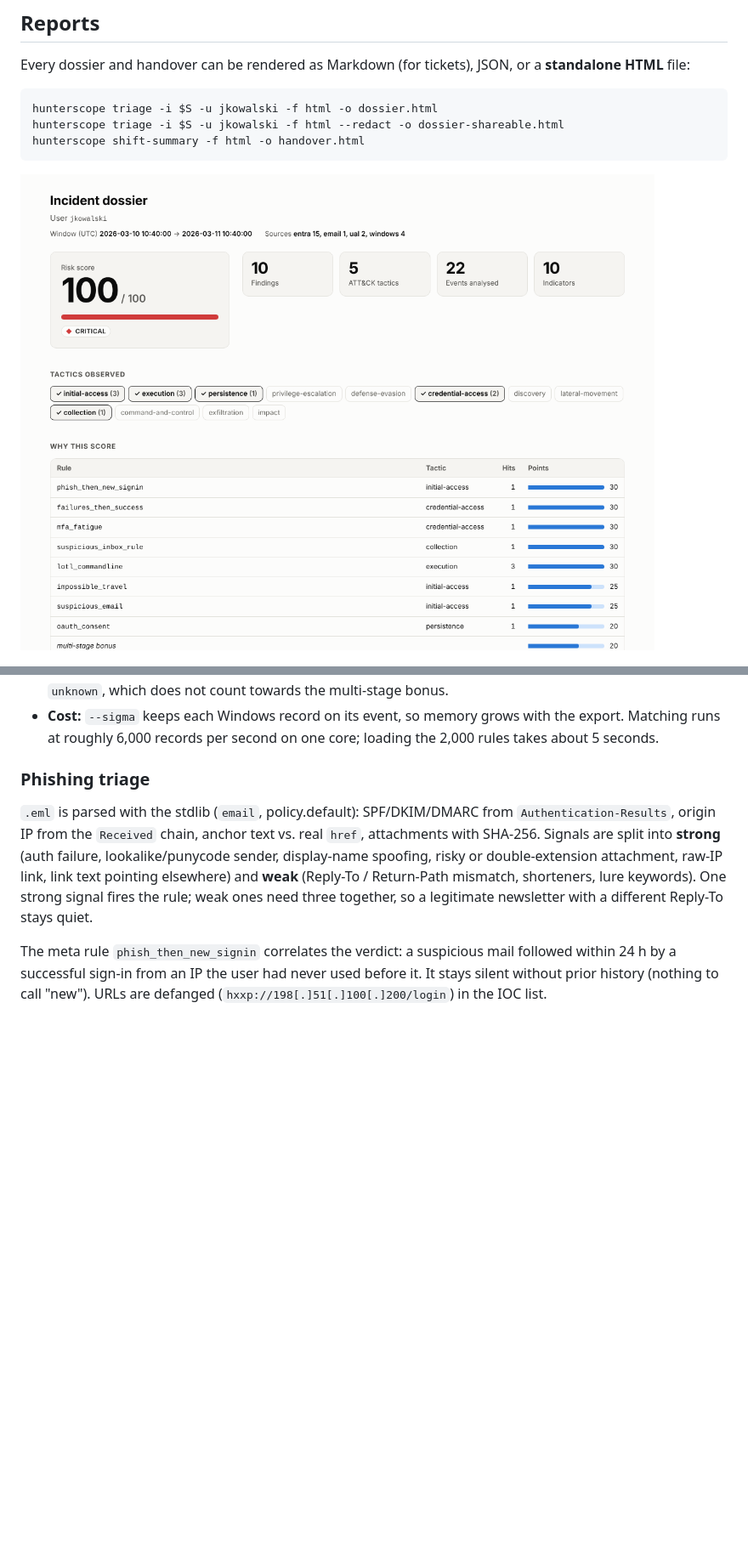
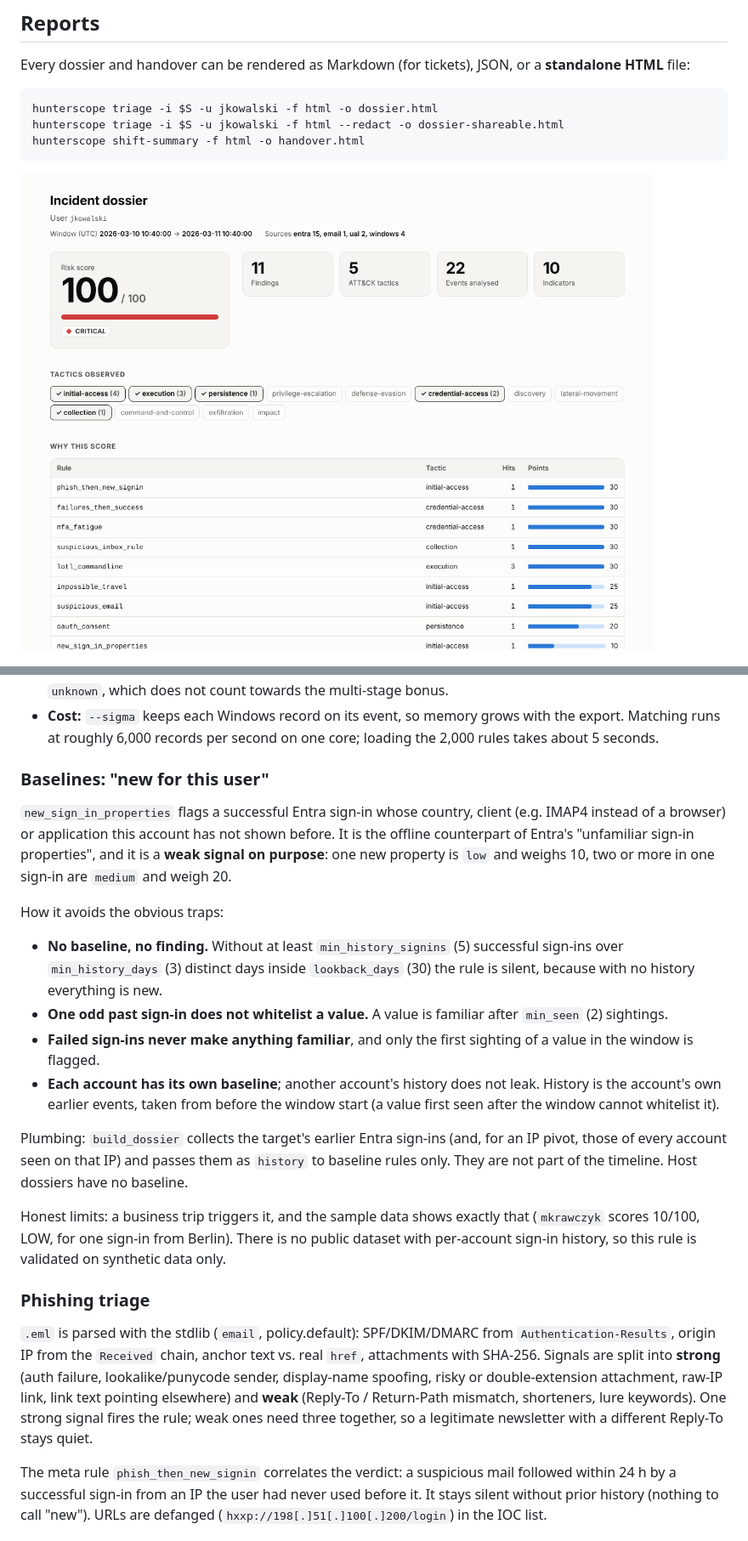
Before and after one commit to barzim1/Hunterscope, a Markdown page: docs/reference.md, 2 parts joined by grey strips. Shown: that part at 85% size. Drawn GitHub-style; pictures changed too: docs/img/dossier-light.png; blank space fills up the shorter version.

```diff
--- a/docs/reference.md
+++ b/docs/reference.md
@@ -133,6 +134,29 @@ hunterscope triage -i exports/ -H srv-db01 --sigma data/external/sigma  # accept
   which does not count towards the multi-stage bonus.
 - **Cost:** `--sigma` keeps each Windows record on its event, so memory grows with the export. Matching runs at
   roughly 6,000 records per second on one core; loading the 2,000 rules takes about 5 seconds.
+
+### Baselines: "new for this user"
+
+`new_sign_in_properties` flags a successful Entra sign-in whose country, client (e.g. IMAP4 instead of a browser) or
+application this account has not shown before. It is the offline counterpart of Entra's "unfamiliar sign-in
+properties", and it is a **weak signal on purpose**: one new property is `low` and weighs 10, two or more in one
+sign-in are `medium` and weigh 20.
+
+How it avoids the obvious traps:
+- **No baseline, no finding.** Without at least `min_history_signins` (5) successful sign-ins over `min_history_days`
+  (3) distinct days inside `lookback_days` (30) the rule is silent, because with no history everything is new.
+- **One odd past sign-in does not whitelist a value.** A value is familiar after `min_seen` (2) sightings.
+- **Failed sign-ins never make anything familiar**, and only the first sighting of a value in the window is flagged.
+- **Each account has its own baseline**; another account's history does not leak. History is the account's own
+  earlier events, taken from before the window start (a value first seen after the window cannot whitelist it).
+
+Plumbing: `build_dossier` collects the target's earlier Entra sign-ins (and, for an IP pivot, those of every
+account seen on that IP) and passes them as `history` to baseline rules only. They are not part of the timeline.
+Host dossiers have no baseline.
+
+Honest limits: a business trip triggers it, and the sample data shows exactly that (`mkrawczyk` scores 10/100,
+LOW, for one sign-in from Berlin). There is no public dataset with per-account sign-in history, so this rule is
+validated on synthetic data only.
 
 ### Phishing triage
 
```
Also changed, not shown: other parts of docs/reference.md (+1 -0 lines), README.md (+4 -1 lines), data/samples/README.md (+3 -1 lines), docs/img/dossier-dark-findings.png, docs/img/dossier-redacted.png, docs/img/handover-light.png, 11 other files.
